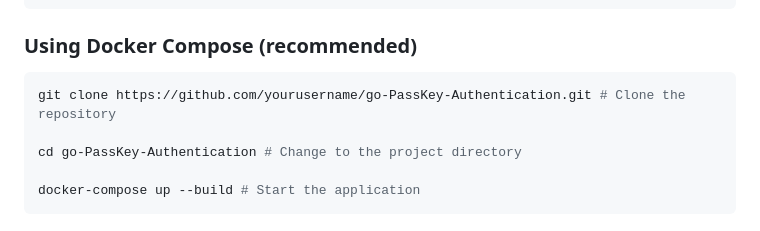
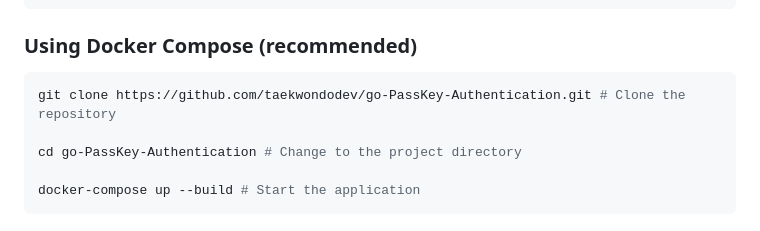
Before and after one commit to taekwondodev/go-PassKey-Authentication, a Markdown page: README.md, the part around the change. GitHub-like rendering.

````diff
--- a/README.md
+++ b/README.md
@@ -58,7 +58,7 @@ POSTGRES_DB=passkey_db
 ### Using Docker Compose (recommended)
 
 ```bash
-git clone https://github.com/yourusername/go-PassKey-Authentication.git # Clone the repository
+git clone https://github.com/taekwondodev/go-PassKey-Authentication.git # Clone the repository
 
 cd go-PassKey-Authentication # Change to the project directory
 
````
